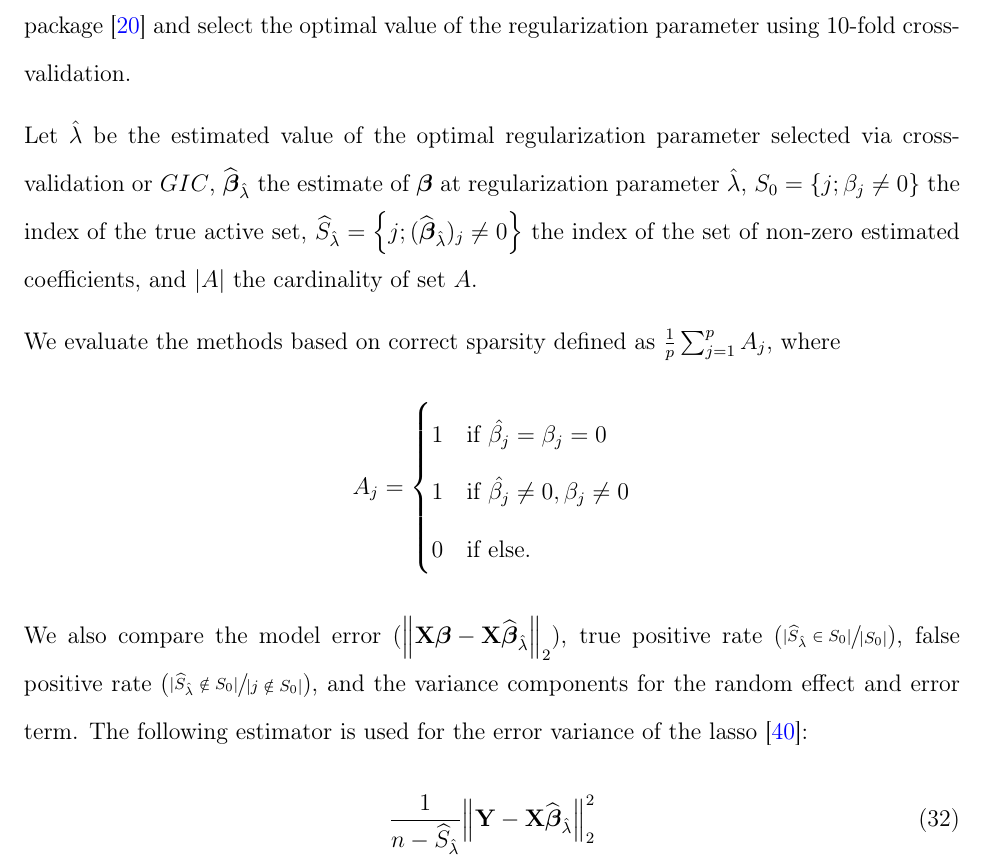
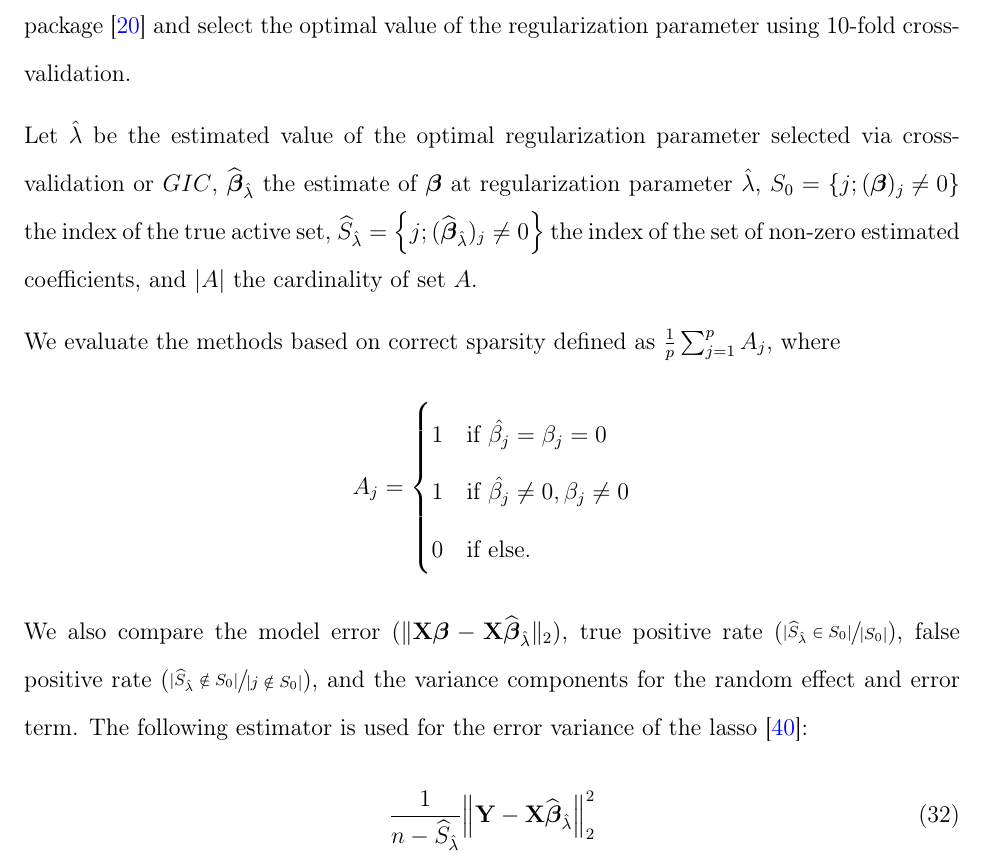
Before and after one commit to sahirbhatnagar/ggmix, a LaTeX paper (manuscript/source/ggmix_manuscript_v1.tex): part of page 21 of 60, cut so that both start at the same text. Compiled offline with pdfLaTeX.

Commit message:
minor changes to simulation description

```diff
--- a/manuscript/source/ggmix_manuscript_v1.tex
+++ b/manuscript/source/ggmix_manuscript_v1.tex
@@ -769,7 +769,7 @@ These scenarios are meant to contrast the model behavior when the causal SNPs ar
 
 We compare \ggmix ~to the lasso and the twostep method. For the lasso, we include the first 10 principal components of the estimated kinship as unpenalized predictors in the design matrix. For the twostep method, we first fit an intercept only model with a single random effect using the average information restricted maximum likelihood (AIREML) algorithm~\citep{gilmour1995average} as implemented in the \texttt{gaston} R package~\citep{gaston}. The residuals from this model are then used as the response in a regular lasso model. Note that in the twostep method, we have removed the kinship effect in the first step and therefore do not need to make any further adjustments when fitting the penalized model. We fit the lasso using the default settings in the \texttt{glmnet} package~\citep{friedman2010regularization} and select the optimal value of the regularization parameter using 10-fold cross-validation.
 
-Let $\hat{\lambda}$ be the estimated value of the optimal regularization parameter selected via cross-validation or $GIC$, $\widehat{\bbeta}_{\hat{\lambda}}$ the estimate of $\bbeta$ at regularization parameter $\hat{\lambda}$, $S_0 = \left\lbrace j; \beta_j \neq 0 \right\rbrace$ the index of the true active set, $\widehat{S}_{\hat{\lambda}} = \left\lbrace j; (\widehat{\bbeta}_{\hat{\lambda}})_j \neq 0 \right\rbrace$ the index of the set of non-zero estimated coefficients, and $|A|$ the cardinality of set $A$.
+Let $\hat{\lambda}$ be the estimated value of the optimal regularization parameter selected via cross-validation or $GIC$, $\widehat{\bbeta}_{\hat{\lambda}}$ the estimate of $\bbeta$ at regularization parameter $\hat{\lambda}$, $S_0 = \left\lbrace j; (\bbeta)_j \neq 0 \right\rbrace$ the index of the true active set, $\widehat{S}_{\hat{\lambda}} = \left\lbrace j; (\widehat{\bbeta}_{\hat{\lambda}})_j \neq 0 \right\rbrace$ the index of the set of non-zero estimated coefficients, and $|A|$ the cardinality of set $A$.
 
 We evaluate the methods based on correct sparsity defined as $\frac{1}{p} \sum_{j=1}^{p} A_j$, where
 $$A_j = \begin{cases}
@@ -777,7 +777,7 @@ $$A_j = \begin{cases}
 1 & \tm{if } \hat{\beta_j}\neq 0, \beta_j \neq 0\\
 0 & \tm{if } \tm{else}.
 \end{cases}$$
-We also compare the model error ($\norm{\mb{X}\bbeta - \mb{X}\widehat{\bbeta}_{\hat{\lambda}}}_2$), true positive rate ($\sfrac{|\widehat{S}_{\hat{\lambda}} \in  S_0|}{|S_0|}$), false positive rate ($\sfrac{|\widehat{S}_{\hat{\lambda}} \notin S_0|}{|j \notin S_0|}$), and the variance components for the random effect and error term. The following estimator is used for the error variance of the lasso~\citep{reid2016study}:
+We also compare the model error $(\norm*{\mb{X}\bbeta - \mb{X}\widehat{\bbeta}_{\hat{\lambda}}}_2)$, true positive rate ($\sfrac{|\widehat{S}_{\hat{\lambda}} \in  S_0|}{|S_0|}$), false positive rate ($\sfrac{|\widehat{S}_{\hat{\lambda}} \notin S_0|}{|j \notin S_0|}$), and the variance components for the random effect and error term. The following estimator is used for the error variance of the lasso~\citep{reid2016study}:
 \begin{equation}
 \frac{1}{n - \widehat{S}_{\hat{\lambda}}} \norm{\bY - \bX \widehat{\bbeta}_{\hat{\lambda}}}_2^2
 \end{equation}
```
Also changed, not shown: manuscript/source/figure/plot-kinship-sim-1.pdf, manuscript/source/figure/plot-me-nactive-sim-1p-causal-1.pdf, manuscript/source/figure/plot-pc-sim-1.pdf, manuscript/source/figure/plot-tpr-fpr-sim-1p-causal-1.pdf, manuscript/source/figure/plot-tpr-fpr-sim-null-model-1.pdf, manuscript/source/figure/unnamed-chunk-10-1.pdf, manuscript/source/figure/unnamed-chunk-15-1.pdf, manuscript/source/figure/unnamed-chunk-16-1.pdf, manuscript/source/figure/unnamed-chunk-16-2.pdf, manuscript/source/figure/unnamed-chunk-17-1.pdf, manuscript/source/figure/unnamed-chunk-2-1.pdf, manuscript/source/figure/unnamed-chunk-4-1.pdf, manuscript/source/figure/unnamed-chunk-8-1.pdf, manuscript/source/ggmix_manuscript_v1.pdf, 1 other file.
